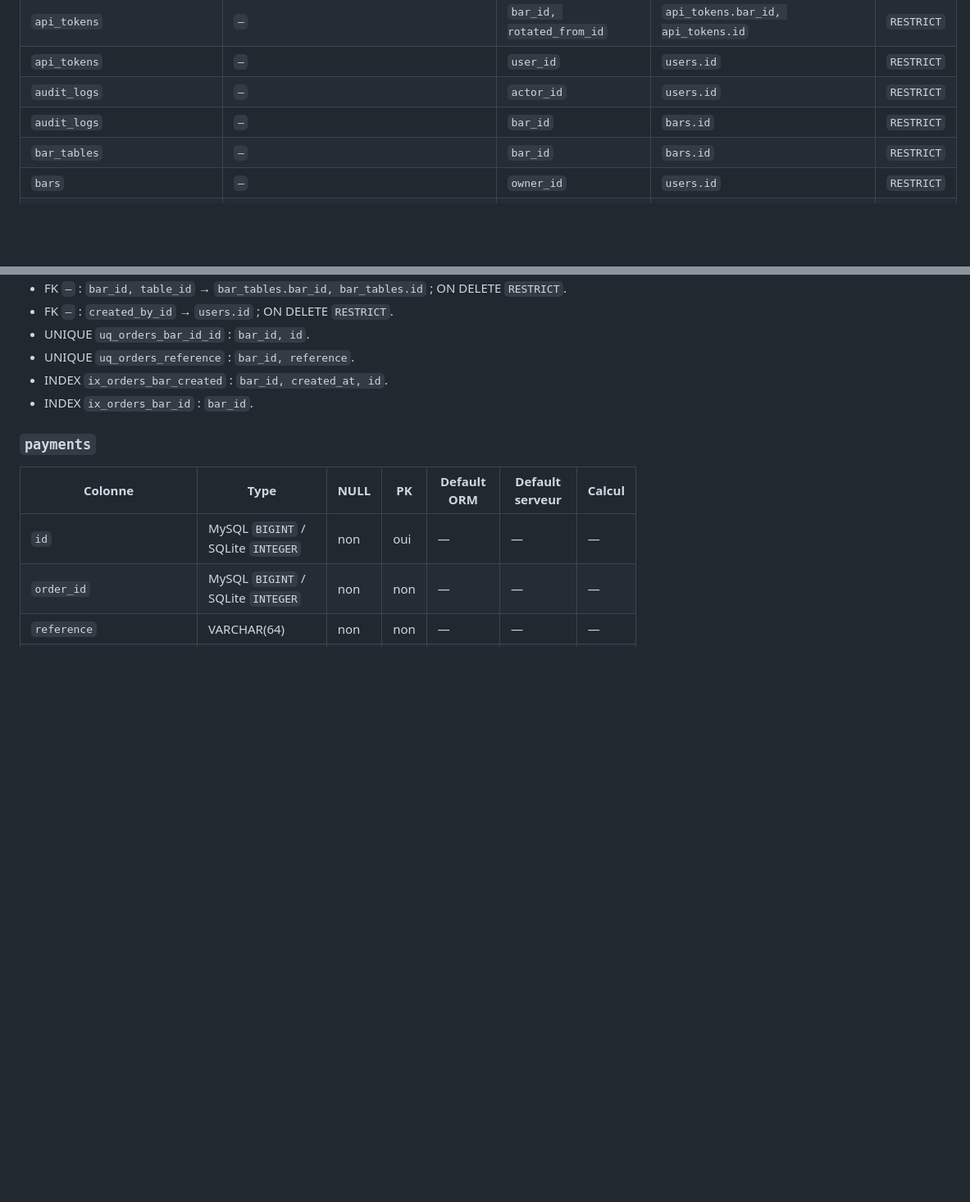
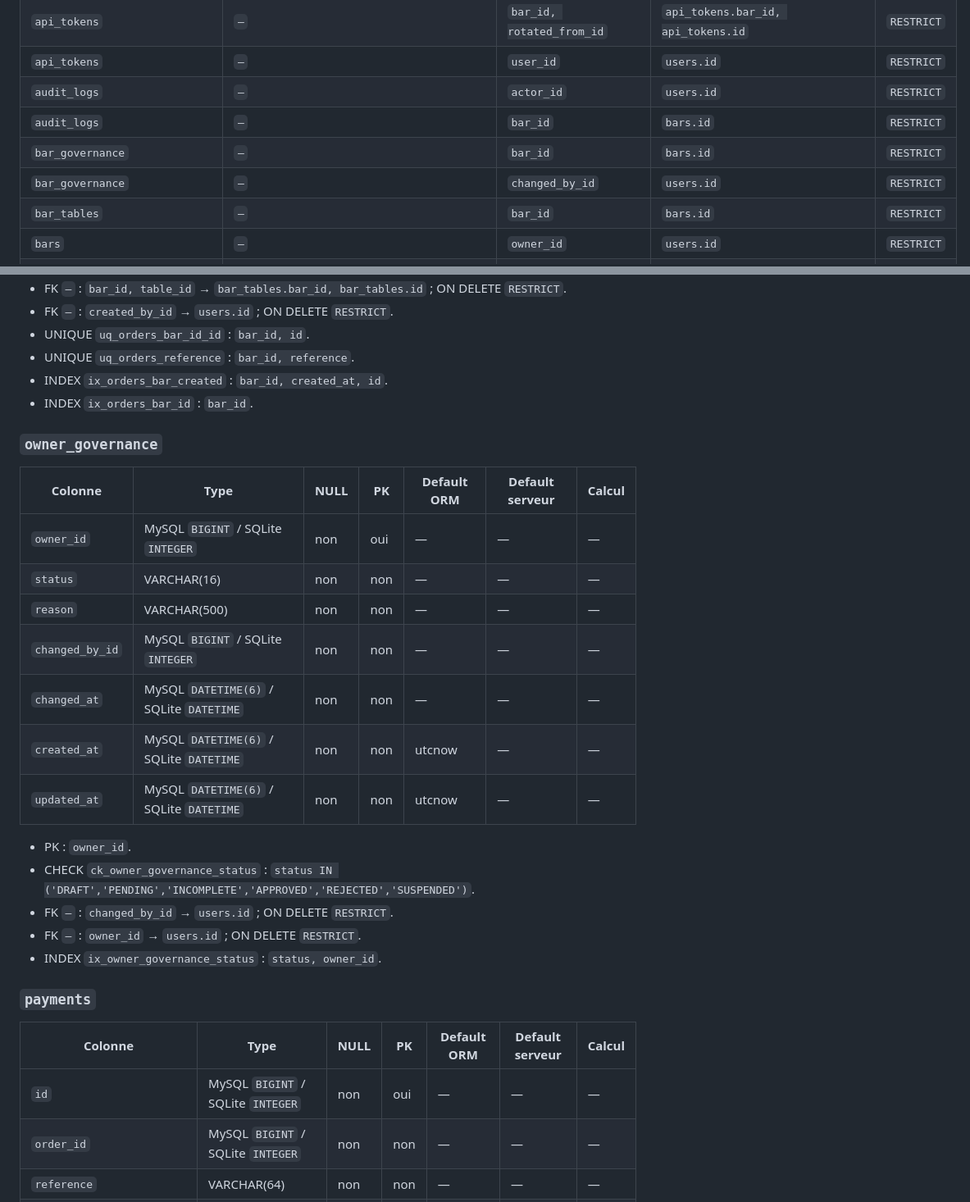
Before and after one commit to sandjongalex/bar_pro, a Markdown page: docs/DATA_MODEL.md, 2 parts joined by grey strips. Shown at 82% size. Rendered like a GitHub page; blank space fills up the shorter version.

```diff
--- a/docs/DATA_MODEL.md
+++ b/docs/DATA_MODEL.md
@@ -249,6 +254,8 @@ erDiagram
 | `api_tokens` | `—` | `user_id` | `users.id` | `RESTRICT` |
 | `audit_logs` | `—` | `actor_id` | `users.id` | `RESTRICT` |
 | `audit_logs` | `—` | `bar_id` | `bars.id` | `RESTRICT` |
+| `bar_governance` | `—` | `bar_id` | `bars.id` | `RESTRICT` |
+| `bar_governance` | `—` | `changed_by_id` | `users.id` | `RESTRICT` |
 | `bar_tables` | `—` | `bar_id` | `bars.id` | `RESTRICT` |
 | `bars` | `—` | `owner_id` | `users.id` | `RESTRICT` |
 | `cash_handovers` | `—` | `bar_id` | `bars.id` | `RESTRICT` |
@@ -1207,6 +1236,24 @@ erDiagram
 - INDEX `ix_orders_bar_created` : `bar_id, created_at, id`.
 - INDEX `ix_orders_bar_id` : `bar_id`.
 
+### `owner_governance`
+
+| Colonne | Type | NULL | PK | Default ORM | Default serveur | Calcul |
+| --- | --- | --- | --- | --- | --- | --- |
+| `owner_id` | MySQL `BIGINT` / SQLite `INTEGER` | non | oui | — | — | — |
+| `status` | VARCHAR(16) | non | non | — | — | — |
+| `reason` | VARCHAR(500) | non | non | — | — | — |
+| `changed_by_id` | MySQL `BIGINT` / SQLite `INTEGER` | non | non | — | — | — |
+| `changed_at` | MySQL `DATETIME(6)` / SQLite `DATETIME` | non | non | — | — | — |
+| `created_at` | MySQL `DATETIME(6)` / SQLite `DATETIME` | non | non | utcnow | — | — |
+| `updated_at` | MySQL `DATETIME(6)` / SQLite `DATETIME` | non | non | utcnow | — | — |
+
+- PK : `owner_id`.
+- CHECK `ck_owner_governance_status` : `status IN ('DRAFT','PENDING','INCOMPLETE','APPROVED','REJECTED','SUSPENDED')`.
+- FK `—` : `changed_by_id` → `users.id` ; ON DELETE `RESTRICT`.
+- FK `—` : `owner_id` → `users.id` ; ON DELETE `RESTRICT`.
+- INDEX `ix_owner_governance_status` : `status, owner_id`.
+
 ### `payments`
 
 | Colonne | Type | NULL | PK | Default ORM | Default serveur | Calcul |
```
Also changed, not shown: other parts of docs/DATA_MODEL.md (+28 -1 lines).
